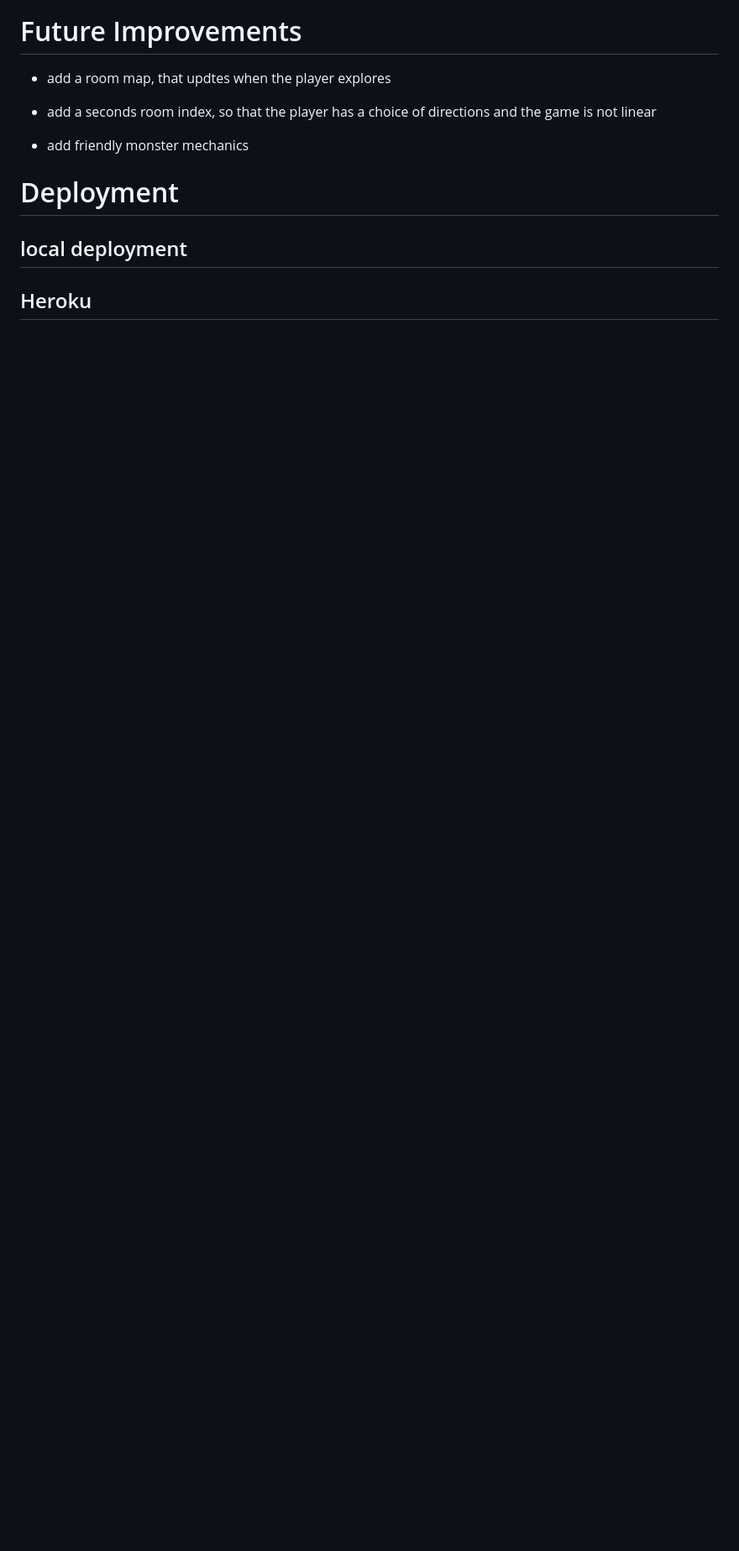
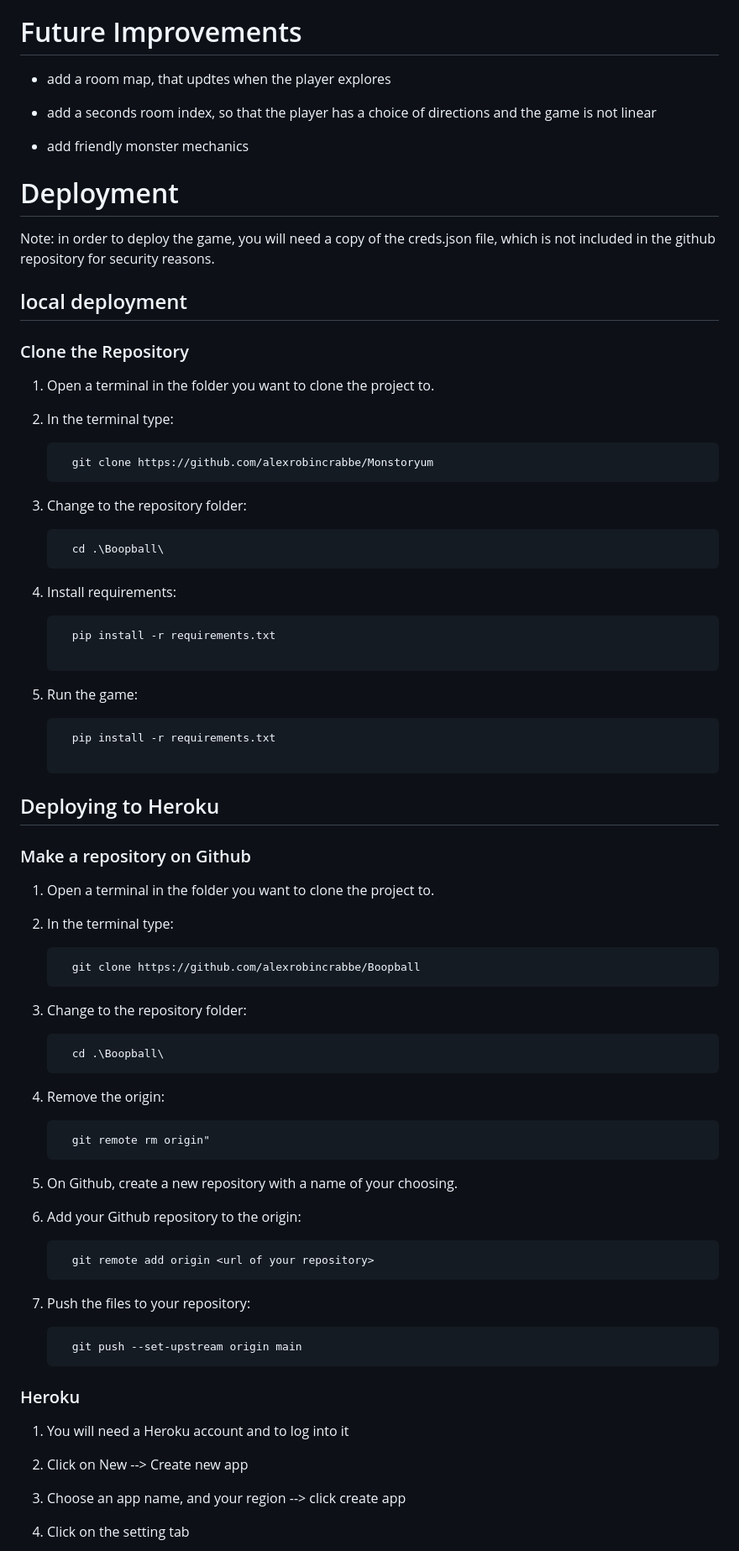
Before and after one commit to alexrobincrabbe/MonStoryum, a Markdown page: README.md, the part around one of its changes. Shown at 84% size. Rendered like a GitHub page; blank space fills up the shorter version.

Commit message:
docs: add readme deployment section

````diff
--- a/README.md
+++ b/README.md
@@ -321,6 +323,82 @@ The endgame functions originally called the main function to restart the game an
 - add friendly monster mechanics
 
 # Deployment
+
+Note: in order to deploy the game, you will need a copy of the creds.json file, which is not included in the github repository for security reasons.
+
 ## local deployment
 
-## Heroku
+### Clone the Repository
+
+1. Open a terminal in the folder you want to clone the project to.
+
+2. In the terminal type:
+
+    ```
+      git clone https://github.com/alexrobincrabbe/Monstoryum
+    ```
+
+3. Change to the repository folder:
+
+    ```
+      cd .\Boopball\
+    ```
+4. Install requirements:
+
+    ```
+      pip install -r requirements.txt
+
+    ```
+5. Run the game:
+
+    ```
+      pip install -r requirements.txt
+
+    ```
+
+## Deploying to Heroku
+
+### Make a repository on Github
+
+1. Open a terminal in the folder you want to clone the project to.
+2. In the terminal type:
+
+    ```
+      git clone https://github.com/alexrobincrabbe/Boopball
+    ```
+
+3. Change to the repository folder:
+
+    ```
+      cd .\Boopball\
+    ```
+
+6. Remove the origin:
+
+    ```
+      git remote rm origin"
+    ```
+
+5. On Github, create a new repository with a name of your choosing.
+
+6. Add your Github repository to the origin:
+
+    ```
+      git remote add origin <url of your repository>
+    ```
+
+7. Push the files to your repository:
+
+    ```
+      git push --set-upstream origin main
+    ```
+### Heroku
+
+1. You will need a Heroku account and to log into it
+
+2. Click on New --> Create new app
+
+3. Choose an app name, and your region --> click create app
+
+4. Click on the setting tab
+
````
Also changed, not shown: other parts of README.md (+27 -8 lines).
